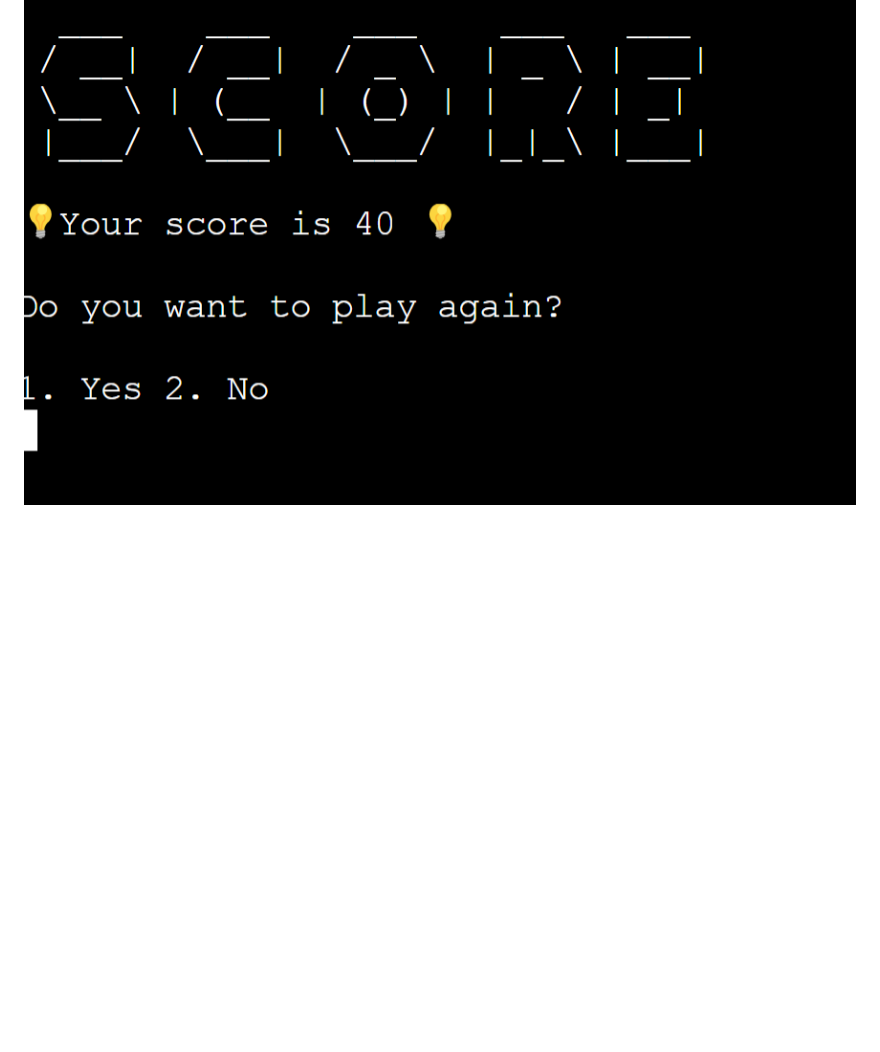
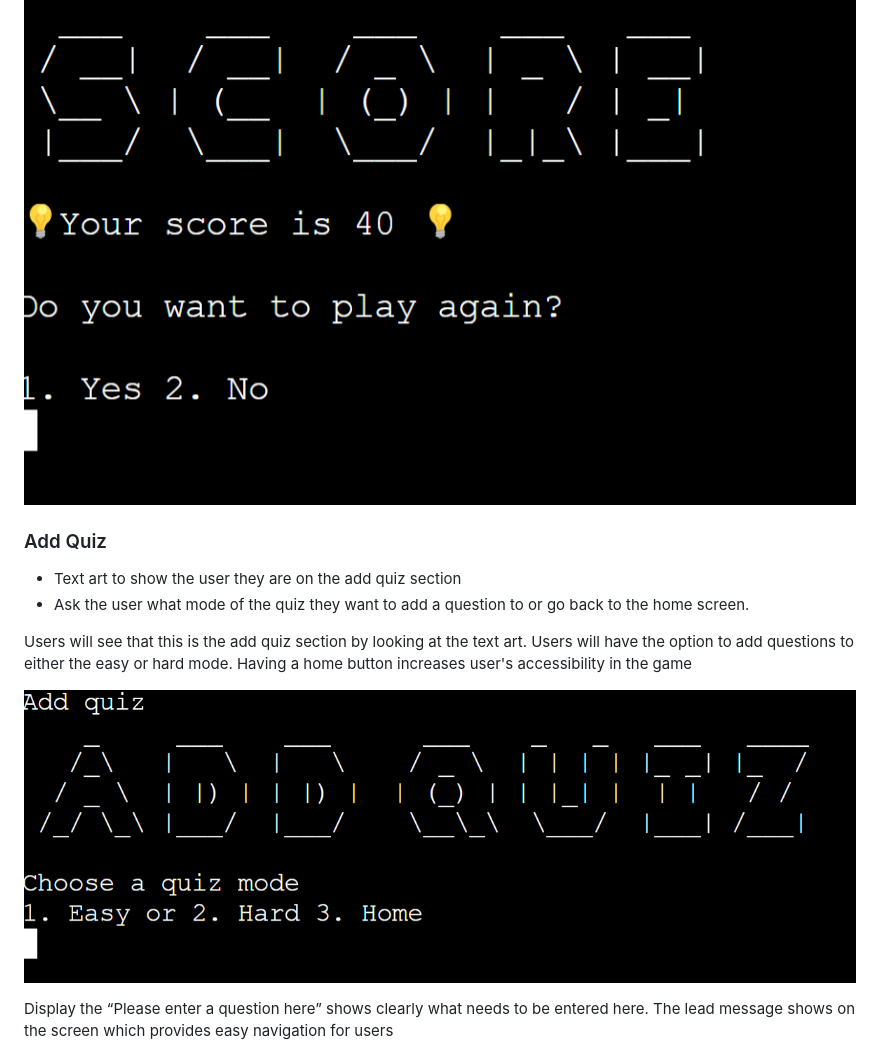
Before and after one commit to Chikayo-k/tech-quiz, a Markdown page: README.md, the part around the change printed below. Drawn GitHub-style; pictures changed too: assets/image/add-quiz.png (added); blank space fills up the shorter version.

Commit message:
Add add quiz section of features in README

```diff
--- a/README.md
+++ b/README.md
@@ -125,3 +125,18 @@ Wrong
 This will let the user see the progress they are making at the end of each game. It uses the number pad to simplify the selection for the users. By adding in text art and emojis it gives the user the feel of a game.
 
 ![Score image](assets/image/score.png)
+
+### Add Quiz
+
+- Text art to show the user they are on the add quiz section
+- Ask the user what mode of the quiz they want to add a question to or go back to the home screen.
+
+Users will see that this is the add quiz section by looking at the text art.
+Users will have the option to add questions to either the easy or hard mode.
+Having a home button increases user's accessibility in the game
+
+![Add quiz image](assets/image/add-quiz.png)
+
+Display the “Please enter a question here” shows clearly what needs to be entered here.
+The lead message shows on the screen which provides easy navigation for users
+
```
Also changed, not shown: other parts of README.md (+19 -2 lines), assets/image/confirmation.png (added), assets/image/lead1.png (added), assets/image/lead2.png (added), assets/image/lead3.png (added), assets/image/lead4.png (added).
